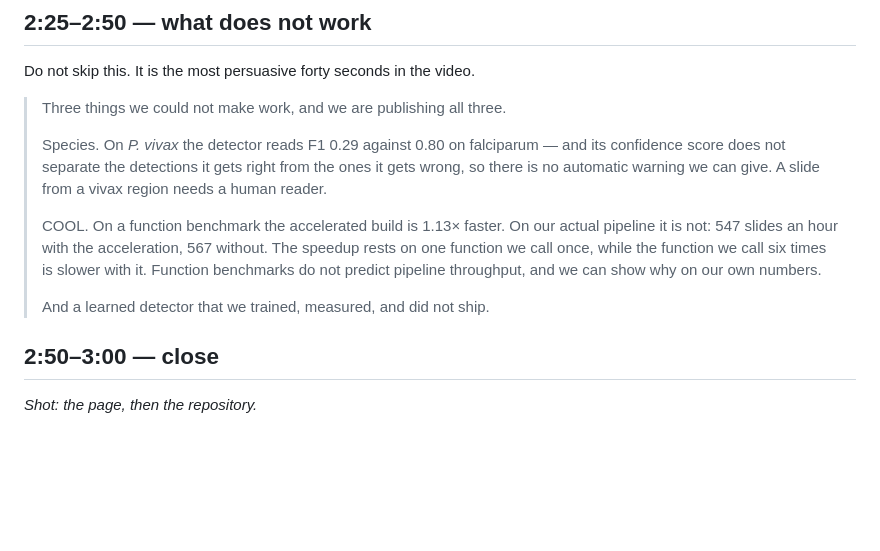
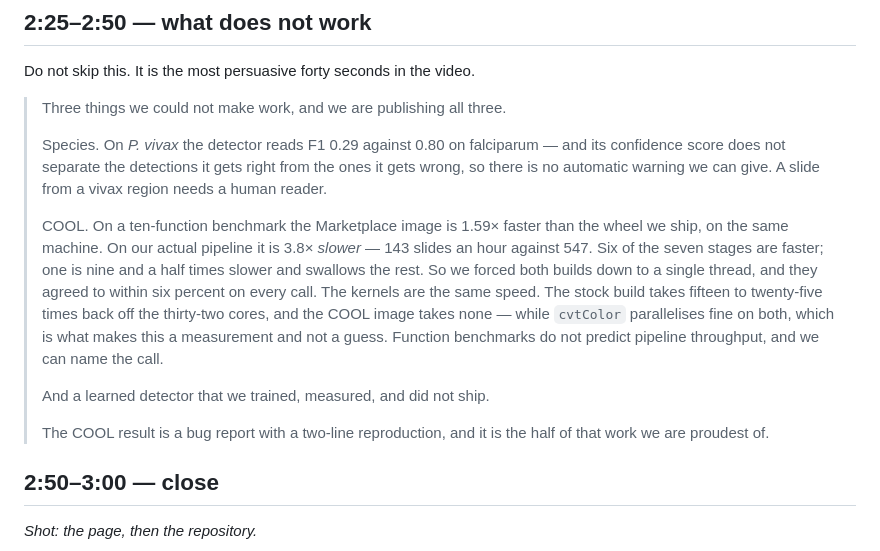
Before and after one commit to nguefackuriel/autoscope-opencv, a Markdown page: docs/video-script.md, the part around the change. Drawn GitHub-style; blank space fills up the shorter version.

```diff
--- a/docs/video-script.md
+++ b/docs/video-script.md
@@ -120,13 +120,21 @@ Do not skip this. It is the most persuasive forty seconds in the video.
 > gets right from the ones it gets wrong, so there is no automatic warning we
 > can give. A slide from a vivax region needs a human reader.
 >
-> COOL. On a function benchmark the accelerated build is 1.13× faster. On our
-> actual pipeline it is not: 547 slides an hour with the acceleration, 567
-> without. The speedup rests on one function we call once, while the function
-> we call six times is slower with it. Function benchmarks do not predict
-> pipeline throughput, and we can show why on our own numbers.
+> COOL. On a ten-function benchmark the Marketplace image is 1.59× faster than
+> the wheel we ship, on the same machine. On our actual pipeline it is 3.8×
+> *slower* — 143 slides an hour against 547. Six of the seven stages are
+> faster; one is nine and a half times slower and swallows the rest. So we
+> forced both builds down to a single thread, and they agreed to within six
+> percent on every call. The kernels are the same speed. The stock build takes
+> fifteen to twenty-five times back off the thirty-two cores, and the COOL
+> image takes none — while `cvtColor` parallelises fine on both, which is what
+> makes this a measurement and not a guess. Function benchmarks do not predict
+> pipeline throughput, and we can name the call.
 >
 > And a learned detector that we trained, measured, and did not ship.
+>
+> The COOL result is a bug report with a two-line reproduction, and it is
+> the half of that work we are proudest of.
 
 ## 2:50–3:00 — close
 
```
Also changed, not shown: README.md (+28 -0 lines).
